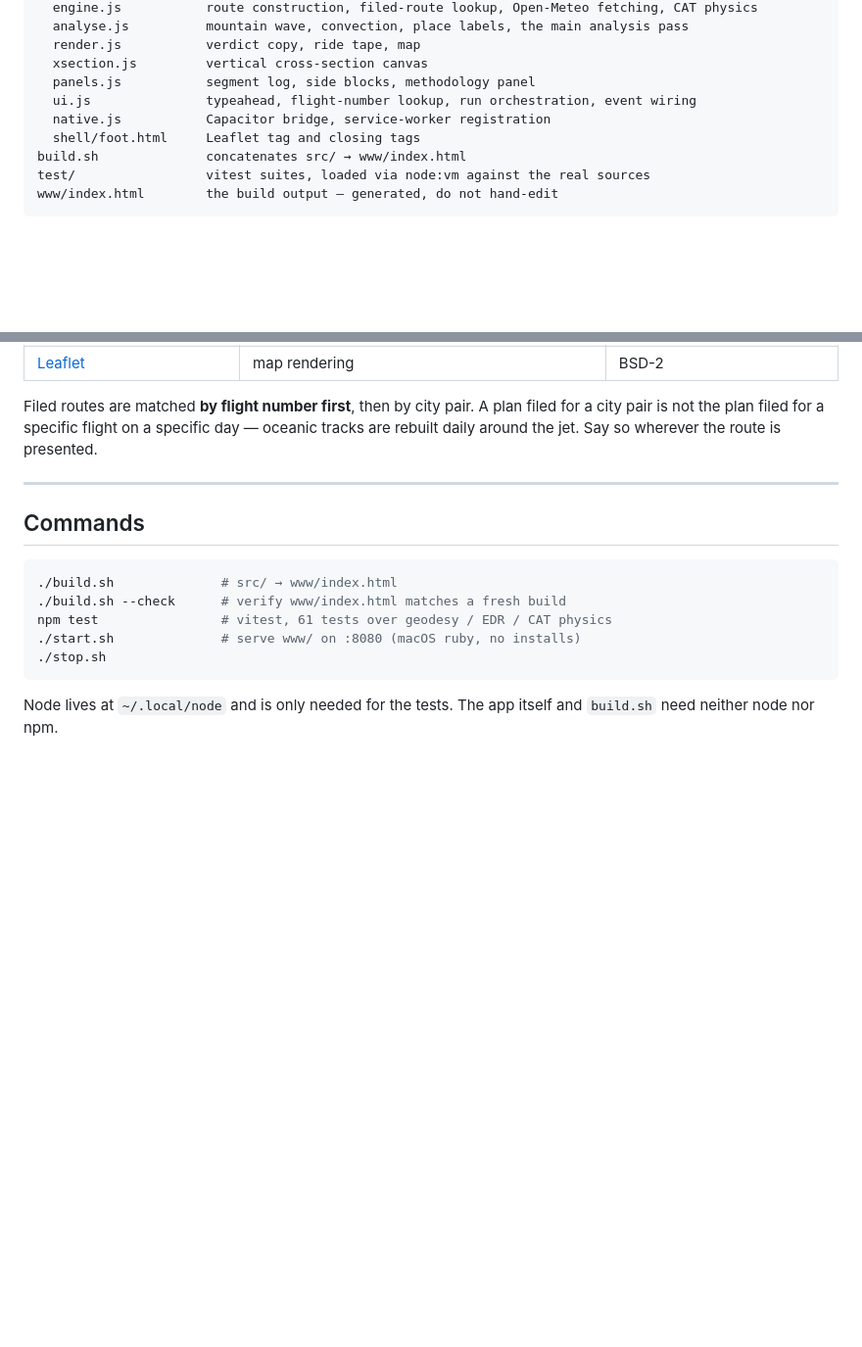
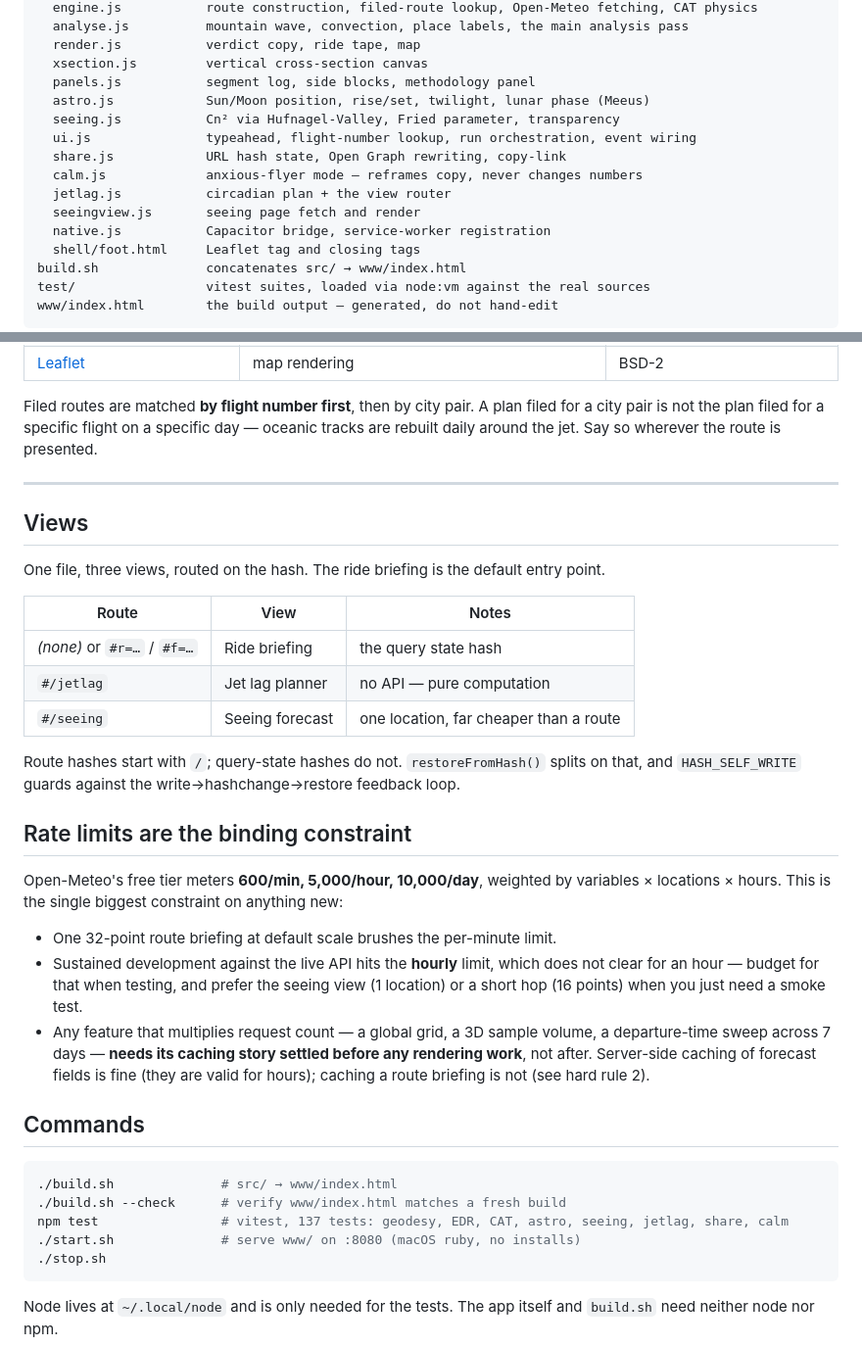
Before and after one commit to alexanderkopoyan007-oss/idontliketurbulence, a Markdown page: CLAUDE.md, 2 parts joined by grey strips. Shown at 98% size. Drawn GitHub-style; blank space fills up the shorter version.

Commit message:
Document the three views and the rate-limit constraint in CLAUDE.md
Records what the last few features established: the hash routing split between
route hashes and query state, and that Open-Meteo's hourly limit (5,000) is the
binding constraint on anything that multiplies request count — settle caching
before rendering, not after.

````diff
--- a/CLAUDE.md
+++ b/CLAUDE.md
@@ -46,7 +46,13 @@ src/
   render.js           verdict copy, ride tape, map
   xsection.js         vertical cross-section canvas
   panels.js           segment log, side blocks, methodology panel
+  astro.js            Sun/Moon position, rise/set, twilight, lunar phase (Meeus)
+  seeing.js           Cn² via Hufnagel-Valley, Fried parameter, transparency
   ui.js               typeahead, flight-number lookup, run orchestration, event wiring
+  share.js            URL hash state, Open Graph rewriting, copy-link
+  calm.js             anxious-flyer mode — reframes copy, never changes numbers
+  jetlag.js           circadian plan + the view router
+  seeingview.js       seeing page fetch and render
   native.js           Capacitor bridge, service-worker registration
   shell/foot.html     Leaflet tag and closing tags
 build.sh              concatenates src/ → www/index.html
@@ -187,12 +193,39 @@ are rebuilt daily around the jet. Say so wherever the route is presented.
 
 ---
 
+## Views
+
+One file, three views, routed on the hash. The ride briefing is the default entry point.
+
+| Route | View | Notes |
+|---|---|---|
+| *(none)* or `#r=…` / `#f=…` | Ride briefing | the query state hash |
+| `#/jetlag` | Jet lag planner | no API — pure computation |
+| `#/seeing` | Seeing forecast | one location, far cheaper than a route |
+
+Route hashes start with `/`; query-state hashes do not. `restoreFromHash()` splits on that,
+and `HASH_SELF_WRITE` guards against the write→hashchange→restore feedback loop.
+
+## Rate limits are the binding constraint
+
+Open-Meteo's free tier meters **600/min, 5,000/hour, 10,000/day**, weighted by
+variables × locations × hours. This is the single biggest constraint on anything new:
+
+- One 32-point route briefing at default scale brushes the per-minute limit.
+- Sustained development against the live API hits the **hourly** limit, which does not
+  clear for an hour — budget for that when testing, and prefer the seeing view (1 location)
+  or a short hop (16 points) when you just need a smoke test.
+- Any feature that multiplies request count — a global grid, a 3D sample volume, a
+  departure-time sweep across 7 days — **needs its caching story settled before any
+  rendering work**, not after. Server-side caching of forecast fields is fine (they are
+  valid for hours); caching a route briefing is not (see hard rule 2).
+
 ## Commands
 
 ```bash
 ./build.sh              # src/ → www/index.html
 ./build.sh --check      # verify www/index.html matches a fresh build
-npm test                # vitest, 61 tests over geodesy / EDR / CAT physics
+npm test                # vitest, 137 tests: geodesy, EDR, CAT, astro, seeing, jetlag, share, calm
 ./start.sh              # serve www/ on :8080 (macOS ruby, no installs)
 ./stop.sh
 ```
````
